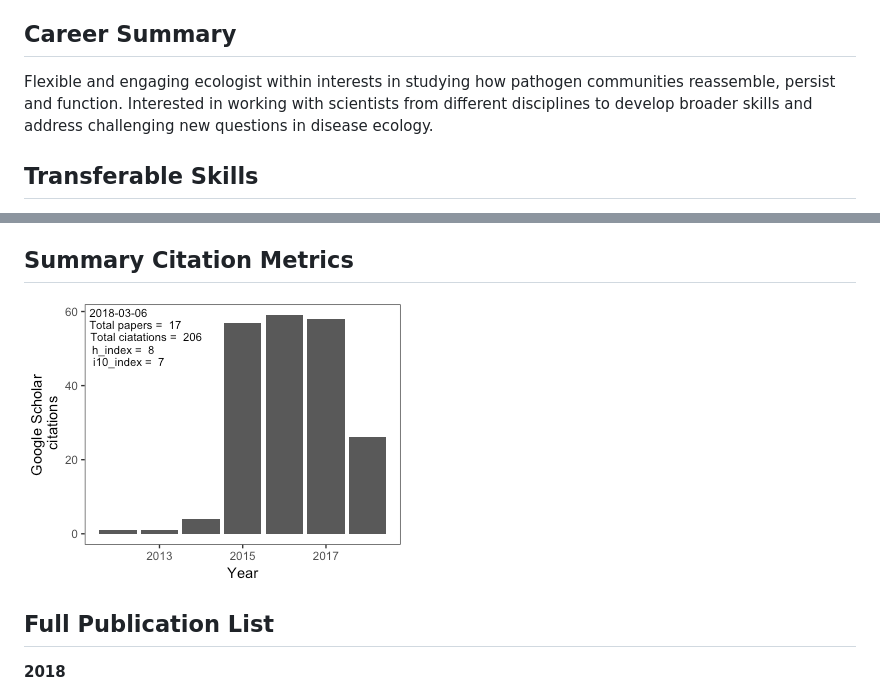
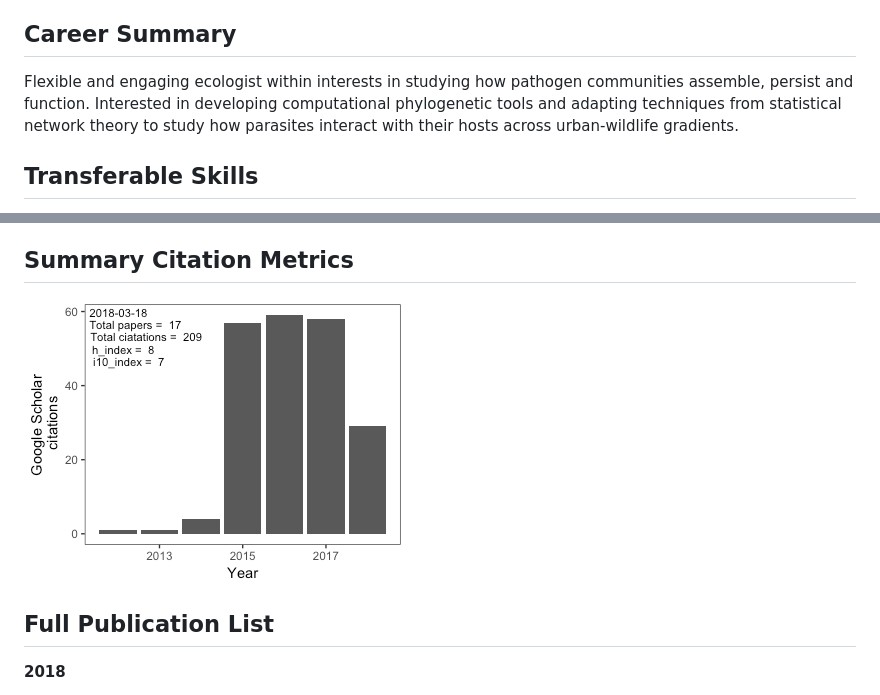
Before and after one commit to nicholasjclark/CV, a Markdown page: docs/README.md, 2 parts joined by grey strips. GitHub-like rendering; pictures changed too: docs/README_files/figure-markdown_github/unnamed-chunk-1-1.png.

Commit message:
regular cv update

```diff
--- a/docs/README.md
+++ b/docs/README.md
@@ -9,7 +9,7 @@ Gatton, Queensland, Australia - <nicholas.j.clark1214@gmail.com> - 0432420979
 Career Summary
 --------------
 
-Flexible and engaging ecologist within interests in studying how pathogen communities reassemble, persist and function. Interested in working with scientists from different disciplines to develop broader skills and address challenging new questions in disease ecology.
+Flexible and engaging ecologist within interests in studying how pathogen communities assemble, persist and function. Interested in developing computational phylogenetic tools and adapting techniques from statistical network theory to study how parasites interact with their hosts across urban-wildlife gradients.
 
 Transferable Skills
 -------------------
```
Also changed, not shown: 3 other files.
